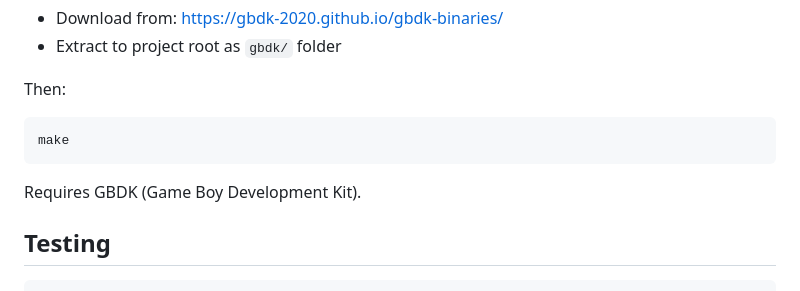
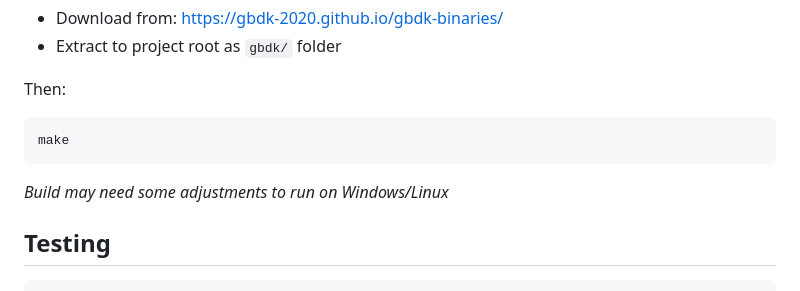
Before and after one commit to UsaRandom/DogeGB, a Markdown page: README.md, the part around the change. GitHub-like rendering.

Commit message:
Update build requirements for cross-platform compatibility
*Build may need some adjustments to run on Windows/Linux*

````diff
--- a/README.md
+++ b/README.md
@@ -15,7 +15,7 @@ Then:
 make
 ```
 
-Requires GBDK (Game Boy Development Kit).
+*Build may need some adjustments to run on Windows/Linux*
 
 ## Testing
 
````
